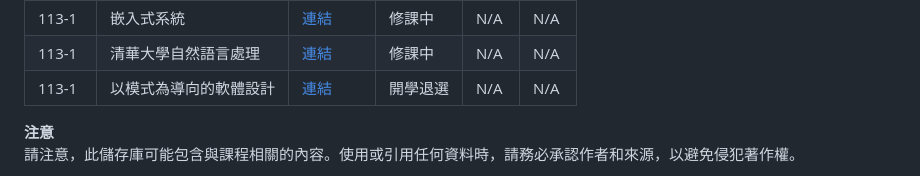
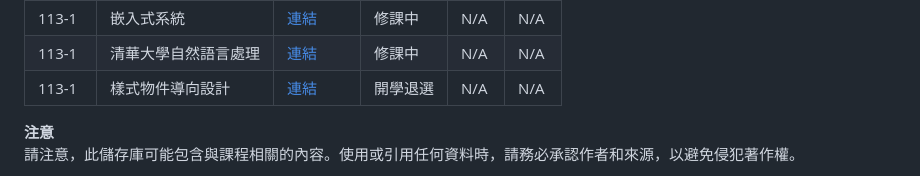
Before and after one commit to Yucheng0208/NTUT-CSIE-Master-Course, a Markdown page: README.md, the part around the change. Rendered like a GitHub page.

```diff
--- a/README.md
+++ b/README.md
@@ -49,7 +49,7 @@ This repository is licensed under the [MIT License](LICENSE). You are free to us
 | 113-1         | 密碼學                          | [連結](./113-1/Cryptography/)                                                                     | <span style="color:green">修課中</span> | N/A   | N/A  |
 | 113-1         | 嵌入式系統                      | [連結](./113-1/Embedded%20System/)                                                                | <span style="color:green">修課中</span> | N/A   | N/A  |
 | 113-1         | 清華大學自然語言處理             | [連結](./113-1/NTHU%20Natural%20Language%20Processing/)                                            | <span style="color:green">修課中</span> | N/A   | N/A  |
-| 113-1         | 以模式為導向的軟體設計          | [連結](./113-1/Pattern-oriented%20Software%20Design/)                                             | <span style="color:red">開學退選</span> | N/A   | N/A  |
+| 113-1         | 樣式物件導向設計          | [連結](./113-1/Pattern-oriented%20Software%20Design/)                                             | <span style="color:red">開學退選</span> | N/A   | N/A  |
 
 **注意**
 請注意，此儲存庫可能包含與課程相關的內容。使用或引用任何資料時，請務必承認作者和來源，以避免侵犯著作權。
```
